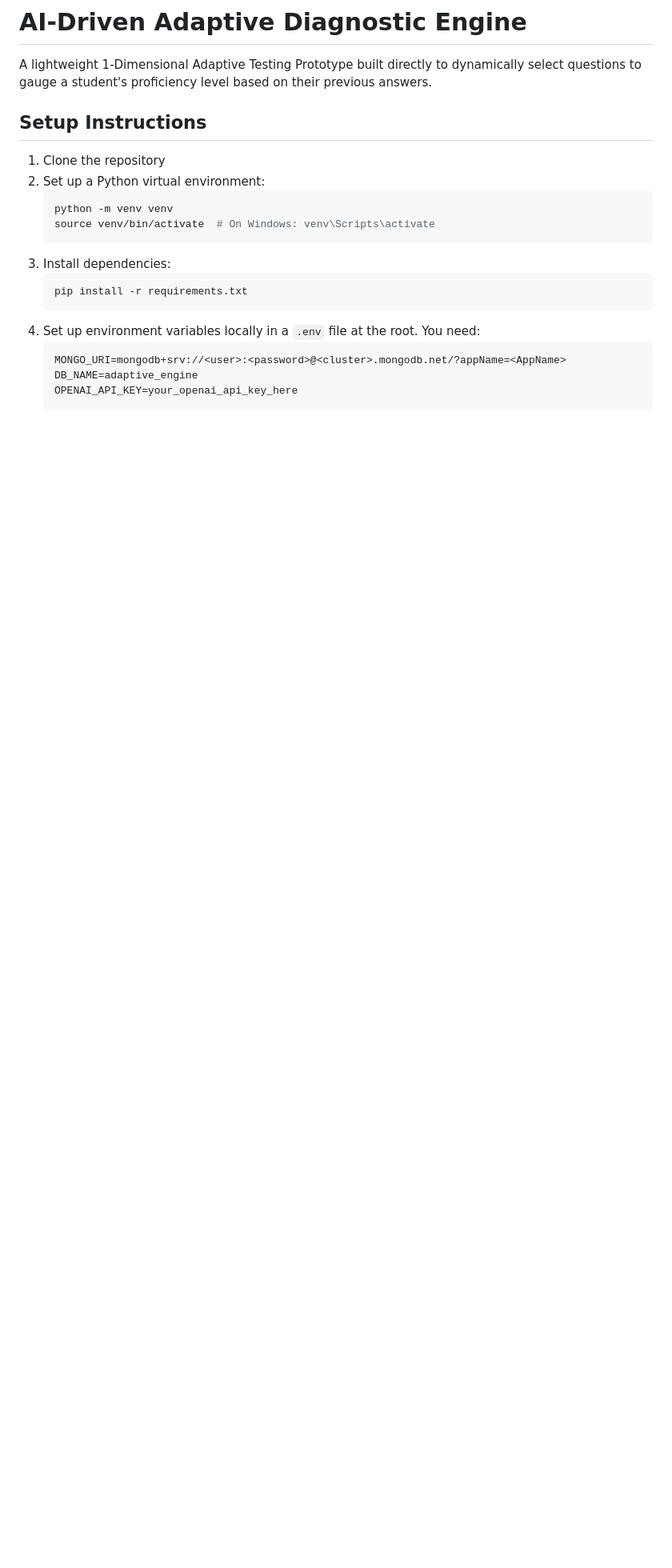
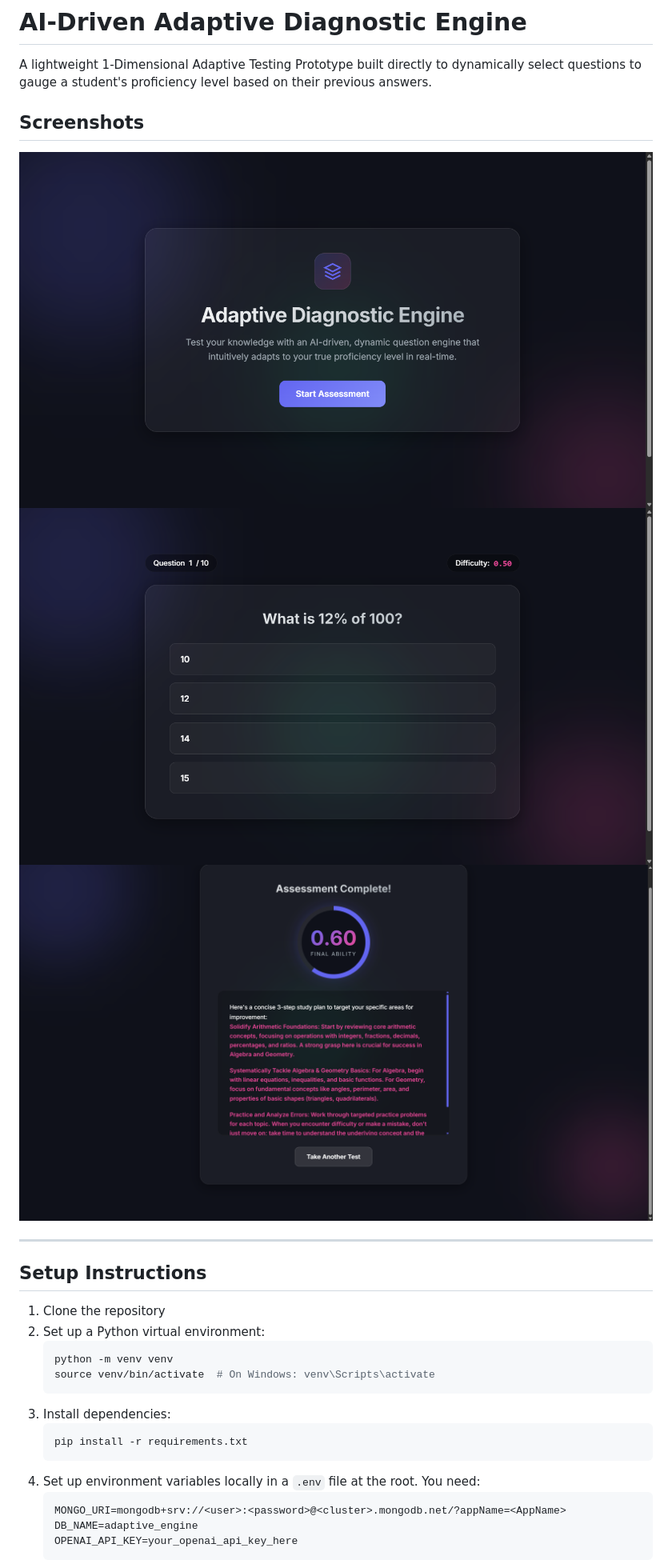
Before and after one commit to heyyymanan/adaptive-diagnostic-engine, a Markdown page: README.md, the part around the change. Shown: that part at 80% size. GitHub-like rendering; pictures changed too: assets/1.png (added), assets/2.png (added), assets/3.png (added); blank space fills up the shorter version.

```diff
--- a/README.md
+++ b/README.md
@@ -1,6 +1,14 @@
 # AI-Driven Adaptive Diagnostic Engine
 
 A lightweight 1-Dimensional Adaptive Testing Prototype built directly to dynamically select questions to gauge a student's proficiency level based on their previous answers.
+
+## Screenshots
+
+![Sample Image 1 (Welcome Screen)](./assets/1.png)
+![Sample Image 2 (Test Question)](./assets/2.png)
+![Sample Image 3 (Study Plan)](./assets/3.png)
+
+---
 
 ## Setup Instructions
 
```
Also changed, not shown: Open Me !/README.md (renamed from deliverables/README.md, +1 -1 lines), 6 other files.
